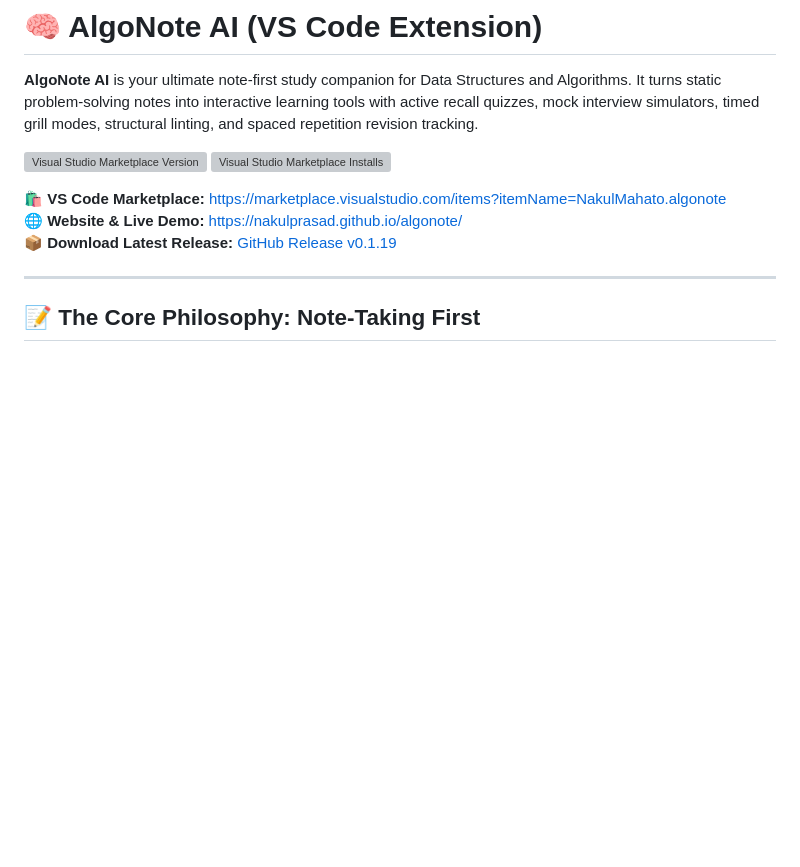
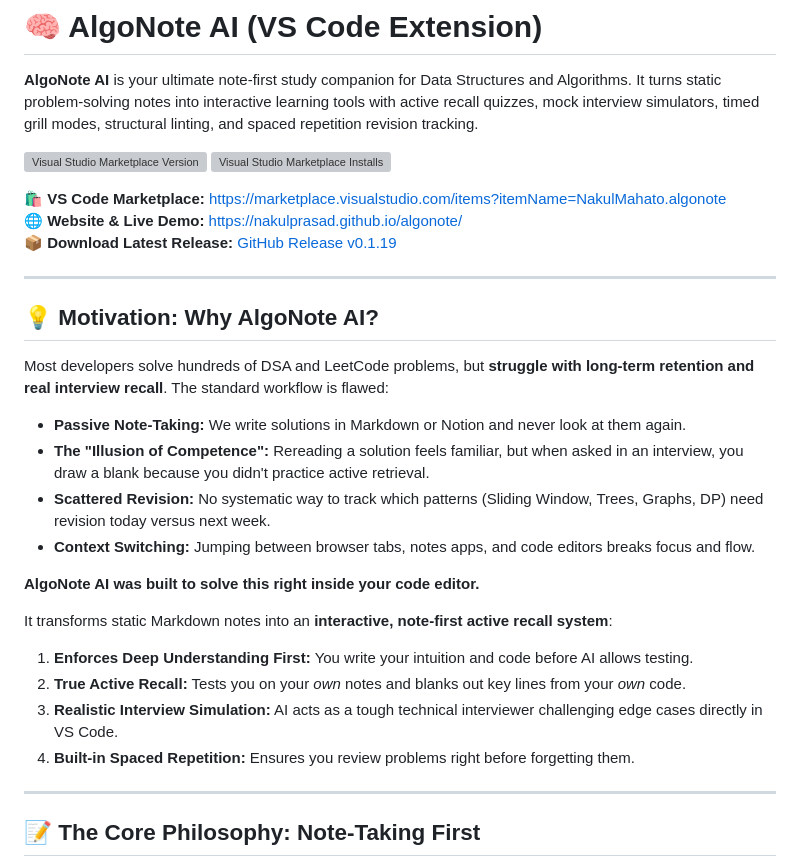
Before and after one commit to NakulPrasad/algonote, a Markdown page: README.md, the part around the change. Rendered like a GitHub page; blank space fills up the shorter version; grey boxes are pictures that could not be loaded.

Commit message:
docs: add motivation and problem statement section to README

```diff
--- a/README.md
+++ b/README.md
@@ -8,6 +8,24 @@
 🛍️ **VS Code Marketplace:** [https://marketplace.visualstudio.com/items?itemName=NakulMahato.algonote](https://marketplace.visualstudio.com/items?itemName=NakulMahato.algonote)
 🌐 **Website & Live Demo:** [https://nakulprasad.github.io/algonote/](https://nakulprasad.github.io/algonote/)
 📦 **Download Latest Release:** [GitHub Release v0.1.19](https://github.com/NakulPrasad/algonote/releases/tag/v0.1.19)
+
+---
+
+## 💡 Motivation: Why AlgoNote AI?
+
+Most developers solve hundreds of DSA and LeetCode problems, but **struggle with long-term retention and real interview recall**. The standard workflow is flawed:
+- **Passive Note-Taking:** We write solutions in Markdown or Notion and never look at them again.
+- **The "Illusion of Competence":** Rereading a solution feels familiar, but when asked in an interview, you draw a blank because you didn't practice active retrieval.
+- **Scattered Revision:** No systematic way to track which patterns (Sliding Window, Trees, Graphs, DP) need revision today versus next week.
+- **Context Switching:** Jumping between browser tabs, notes apps, and code editors breaks focus and flow.
+
+**AlgoNote AI was built to solve this right inside your code editor.**
+
+It transforms static Markdown notes into an **interactive, note-first active recall system**:
+1. **Enforces Deep Understanding First:** You write your intuition and code before AI allows testing.
+2. **True Active Recall:** Tests you on your *own* notes and blanks out key lines from your *own* code.
+3. **Realistic Interview Simulation:** AI acts as a tough technical interviewer challenging edge cases directly in VS Code.
+4. **Built-in Spaced Repetition:** Ensures you review problems right before forgetting them.
 
 ---
 
```
